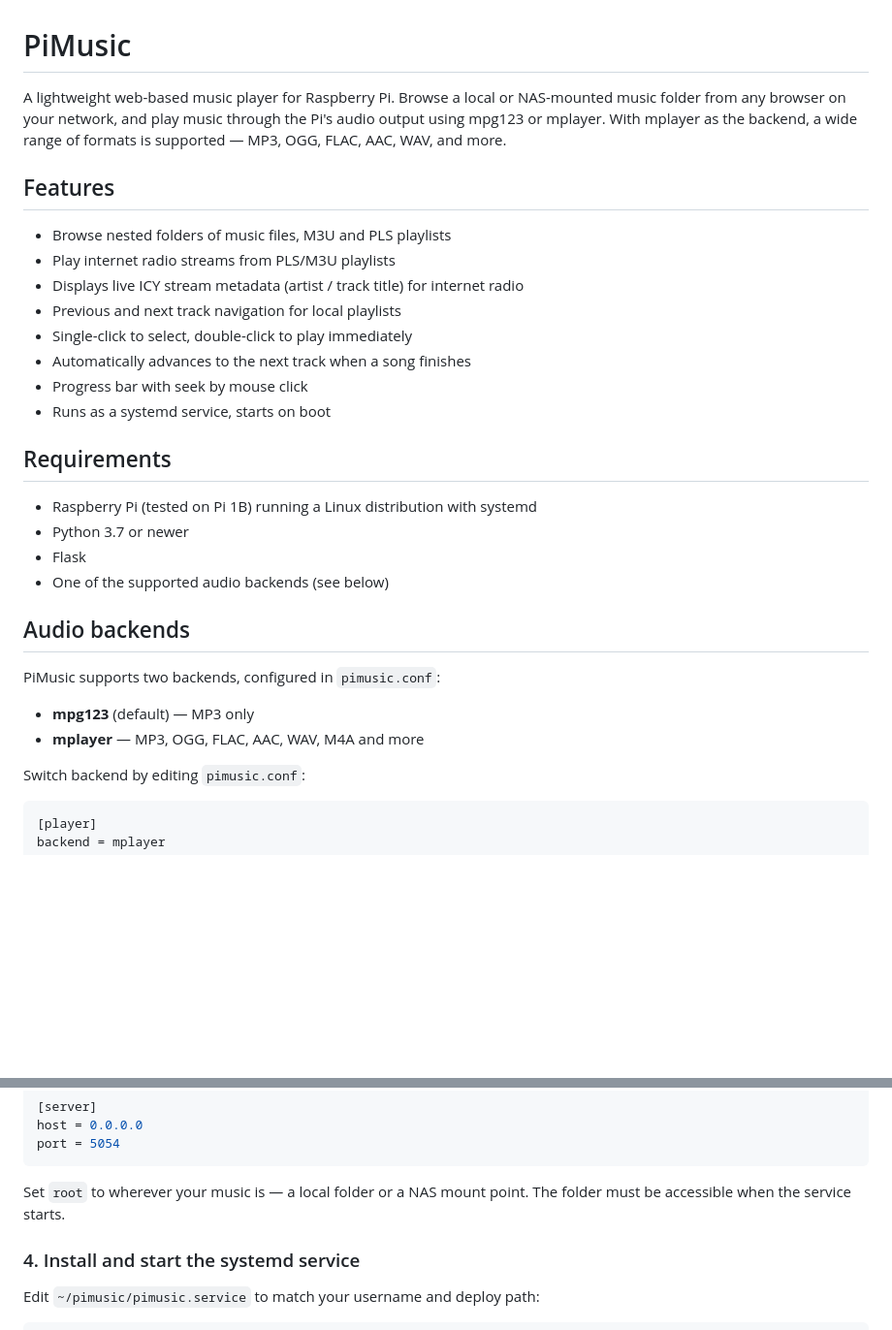
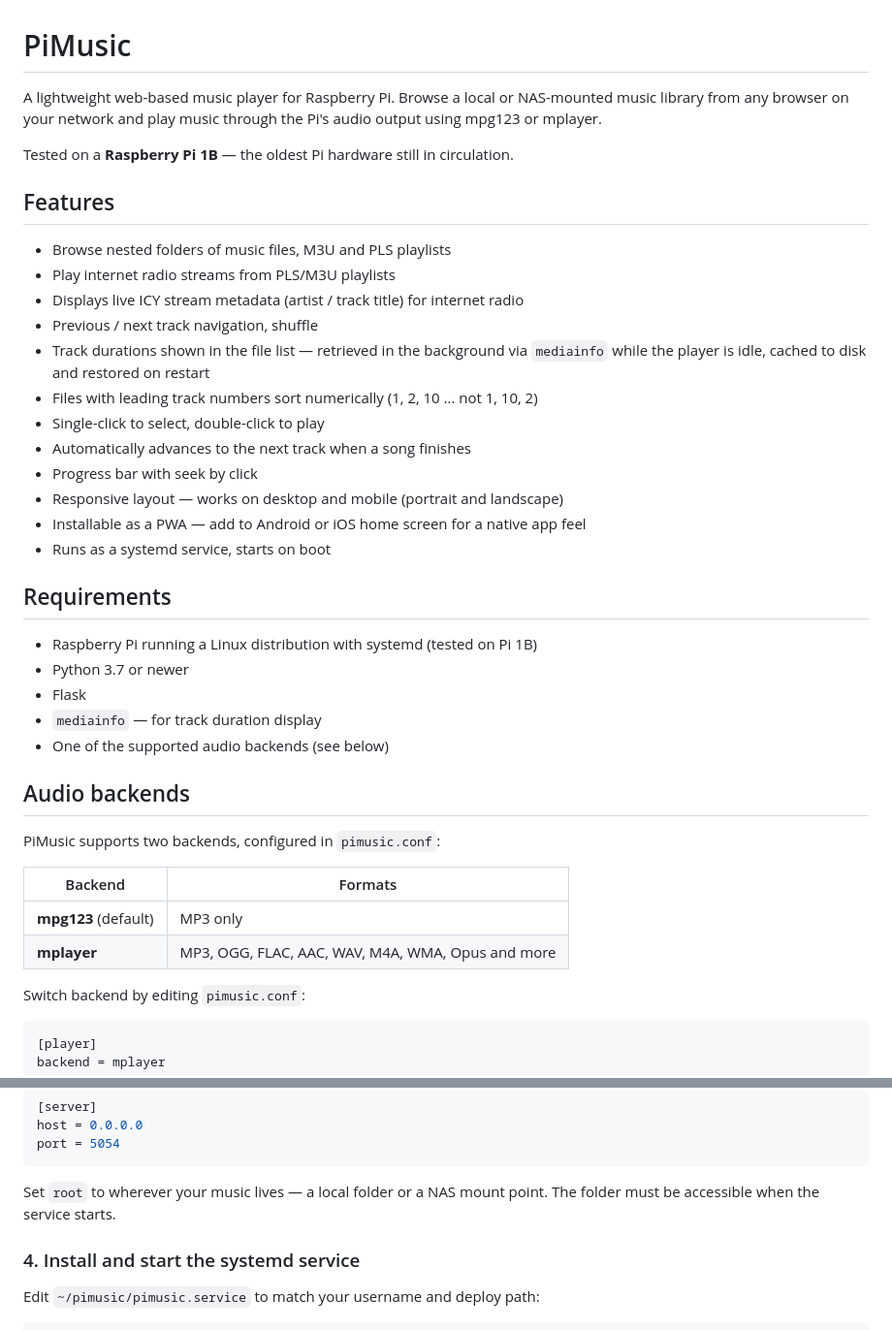
Before and after one commit to kanehekili/PiMusic, a Markdown page: README.md, 2 parts joined by grey strips. Shown at 97% size. Rendered like a GitHub page; blank space fills up the shorter version.

````diff
--- a/README.md
+++ b/README.md
@@ -1,31 +1,40 @@
 # PiMusic
 
-A lightweight web-based music player for Raspberry Pi. Browse a local or NAS-mounted music folder from any browser on your network, and play music through the Pi's audio output using mpg123 or mplayer. With mplayer as the backend, a wide range of formats is supported — MP3, OGG, FLAC, AAC, WAV, and more.
+A lightweight web-based music player for Raspberry Pi. Browse a local or NAS-mounted music library from any browser on your network and play music through the Pi's audio output using mpg123 or mplayer.
+
+Tested on a **Raspberry Pi 1B** — the oldest Pi hardware still in circulation.
 
 ## Features
 
 - Browse nested folders of music files, M3U and PLS playlists
 - Play internet radio streams from PLS/M3U playlists
 - Displays live ICY stream metadata (artist / track title) for internet radio
-- Previous and next track navigation for local playlists
-- Single-click to select, double-click to play immediately
+- Previous / next track navigation, shuffle
+- Track durations shown in the file list — retrieved in the background via `mediainfo` while the player is idle, cached to disk and restored on restart
+- Files with leading track numbers sort numerically (1, 2, 10 … not 1, 10, 2)
+- Single-click to select, double-click to play
 - Automatically advances to the next track when a song finishes
-- Progress bar with seek by mouse click
+- Progress bar with seek by click
+- Responsive layout — works on desktop and mobile (portrait and landscape)
+- Installable as a PWA — add to Android or iOS home screen for a native app feel
 - Runs as a systemd service, starts on boot
 
 ## Requirements
 
-- Raspberry Pi (tested on Pi 1B) running a Linux distribution with systemd
+- Raspberry Pi running a Linux distribution with systemd (tested on Pi 1B)
 - Python 3.7 or newer
 - Flask
+- `mediainfo` — for track duration display
 - One of the supported audio backends (see below)
 
 ## Audio backends
 
 PiMusic supports two backends, configured in `pimusic.conf`:
 
-- **mpg123** (default) — MP3 only
-- **mplayer** — MP3, OGG, FLAC, AAC, WAV, M4A and more
+| Backend | Formats |
+|---------|---------|
+| **mpg123** (default) | MP3 only |
+| **mplayer** | MP3, OGG, FLAC, AAC, WAV, M4A, WMA, Opus and more |
 
 Switch backend by editing `pimusic.conf`:
 
@@ -80,7 +89,7 @@ host = 0.0.0.0
 port = 5054
 ```
 
-Set `root` to wherever your music is — a local folder or a NAS mount point. The folder must be accessible when the service starts.
+Set `root` to wherever your music lives — a local folder or a NAS mount point. The folder must be accessible when the service starts.
 
 ### 4. Install and start the systemd service
 
````
Also changed, not shown: other parts of README.md (+41 -21 lines).
